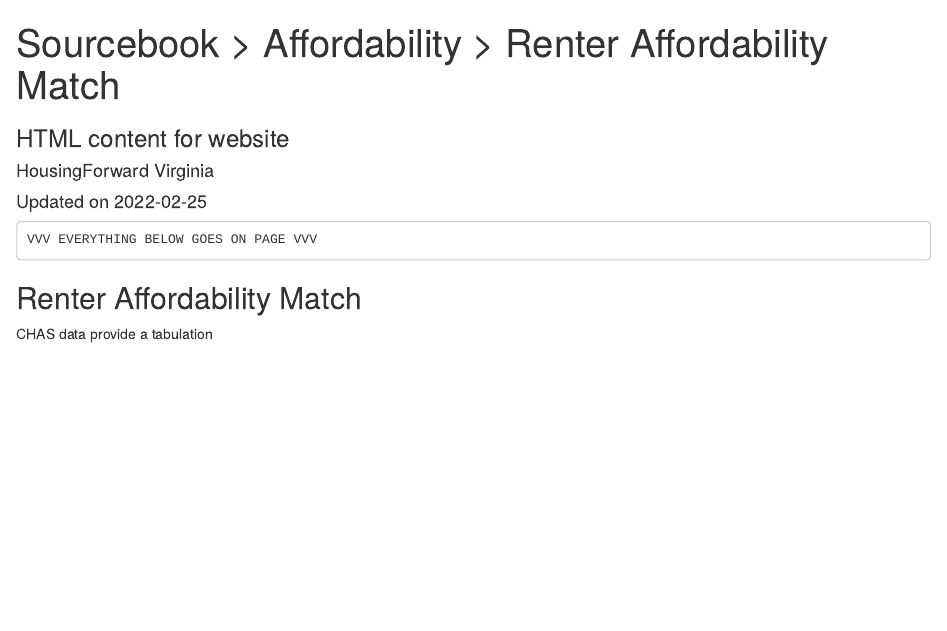
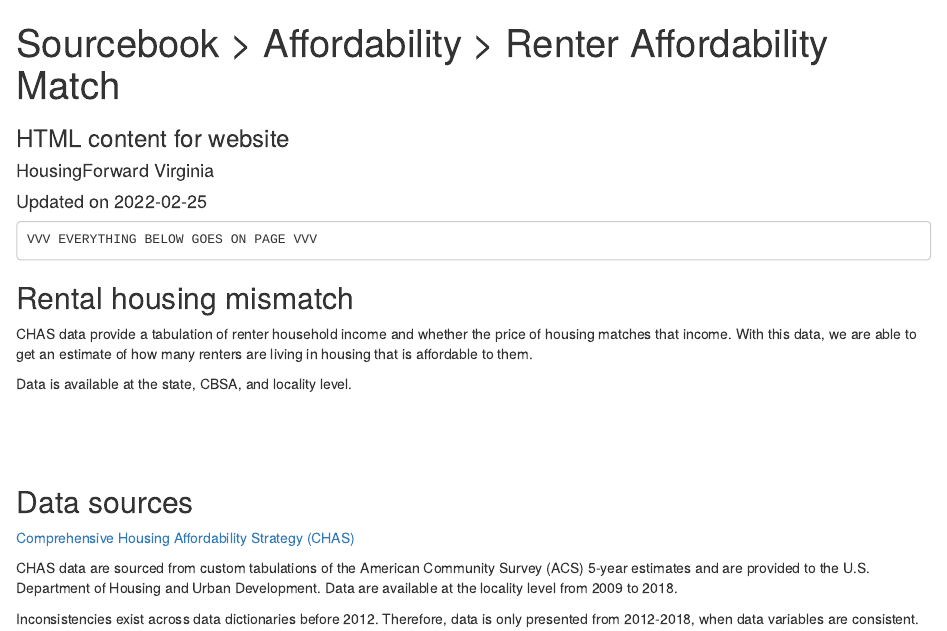
Before and after one commit to housingforwardva/sourcebook, an R Markdown document (60-affordability/63-renter-affordability-match/renter-affordability-match-web.Rmd): the page in a window 1100 px wide, from its top. Rendered offline with R 4.5, knitr and Pandoc, with nearby package versions; the code chunks are not run, so their results and figures are left out.

Commit message:
Draft rental housing mismatch web content.

````diff
--- a/60-affordability/63-renter-affordability-match/renter-affordability-match-web.Rmd
+++ b/60-affordability/63-renter-affordability-match/renter-affordability-match-web.Rmd
@@ -16,6 +16,26 @@
 VVV EVERYTHING BELOW GOES ON PAGE VVV
 ```
 
-## Renter Affordability Match
+## Rental housing mismatch
 
-CHAS data provide a tabulation
+CHAS data provide a tabulation of renter household income and whether the price of
+housing matches that income. With this data, we are able to get an estimate of how
+many renters are living in housing that is affordable to them.
+
+Data is available at the state, CBSA, and locality level.
+<br>
+<br>
+```{r rent-mismatch}
+knitr::include_url(url = "https://public.tableau.com/app/profile/housingforward.virginia/viz/Sourcebook-VirginiaRentalHousingMismatch/Statewide?:showVizHome=no&:embed=true", height = "500px")
+```
+<br>
+<br>
+
+
+## Data sources
+
+[Comprehensive Housing Affordability Strategy (CHAS)](https://www.huduser.gov/portal/datasets/cp.html)
+
+CHAS data are sourced from custom tabulations of the American Community Survey (ACS) 5-year estimates and are provided to the U.S. Department of Housing and Urban Development. Data are available at the locality level from 2009 to 2018.
+
+Inconsistencies exist across data dictionaries before 2012. Therefore, data is only presented from 2012-2018, when data variables are consistent.
````
Also changed, not shown: 60-affordability/63-renter-affordability-match/renter-affordability-match-web.html (added).
